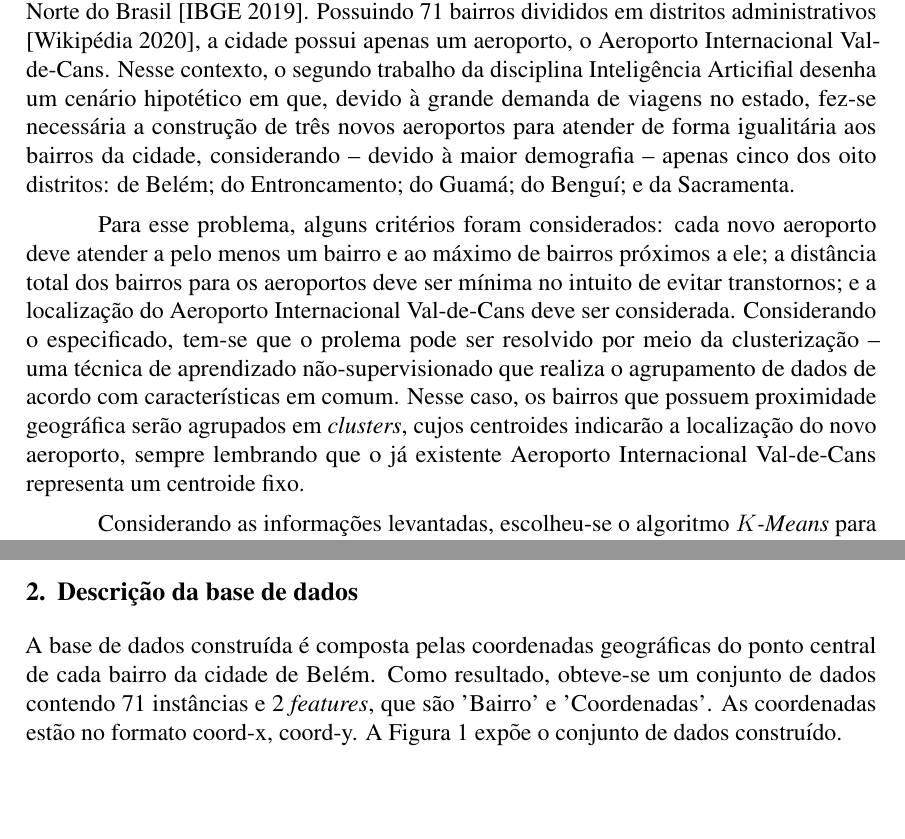
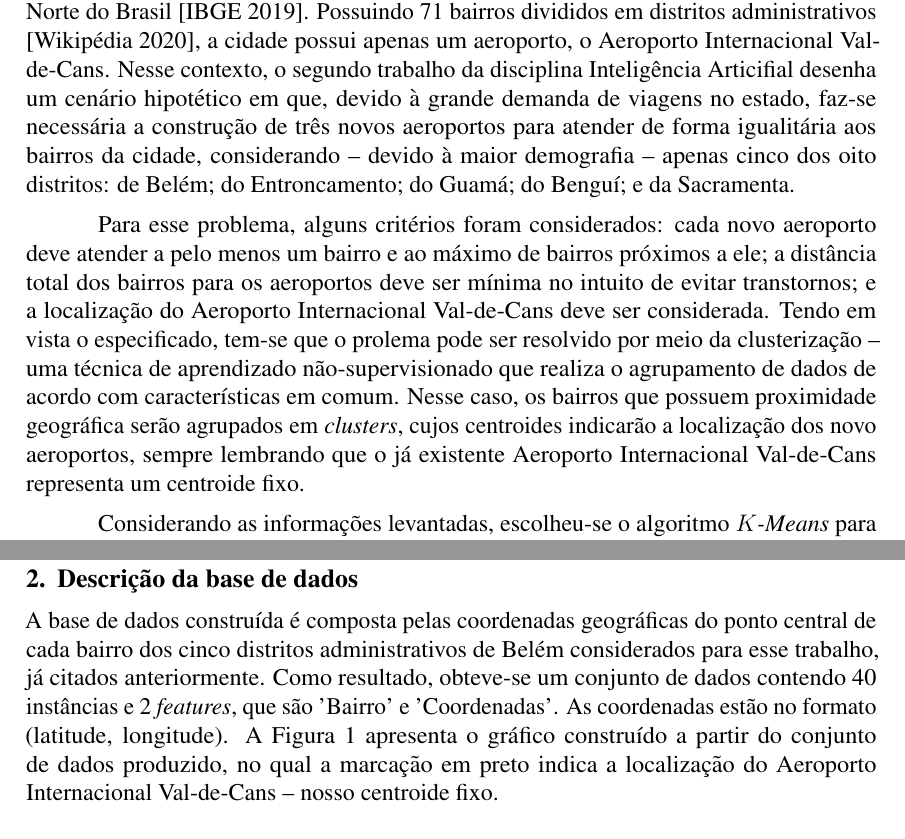
Before and after one commit to ygarasab/kmeans, a LaTeX paper (tex/sbc-template.tex): two parts of pages 1 and 2 of 5, joined at a grey line, cut so that both start at the same text, the shorter picture padded with empty space. Compiled offline with pdfLaTeX.

Commit message:
pequenas correções

```diff
--- a/tex/sbc-template.tex
+++ b/tex/sbc-template.tex
@@ -44,11 +44,11 @@
 
 
 
-A cidade de Belém, capital paraense, é o segundo munícipio mais populoso da região Norte do Brasil \cite{ibge}. Possuindo 71 bairros divididos em distritos administrativos \cite{belemwiki}, a cidade possui apenas um aeroporto, o Aeroporto Internacional Val-de-Cans. Nesse contexto, o segundo trabalho da disciplina Inteligência Articifial desenha um cenário hipotético em que, devido à grande demanda de viagens no estado, fez-se necessária a construção de três novos aeroportos para atender de forma igualitária aos bairros da cidade, considerando -- devido à maior demografia -- apenas cinco dos oito distritos: de Belém; do Entroncamento; do Guamá; do Benguí; e da Sacramenta.
+A cidade de Belém, capital paraense, é o segundo munícipio mais populoso da região Norte do Brasil \cite{ibge}. Possuindo 71 bairros divididos em distritos administrativos \cite{belemwiki}, a cidade possui apenas um aeroporto, o Aeroporto Internacional Val-de-Cans. Nesse contexto, o segundo trabalho da disciplina Inteligência Articifial desenha um cenário hipotético em que, devido à grande demanda de viagens no estado, faz-se necessária a construção de três novos aeroportos para atender de forma igualitária aos bairros da cidade, considerando -- devido à maior demografia -- apenas cinco dos oito distritos: de Belém; do Entroncamento; do Guamá; do Benguí; e da Sacramenta.
 
-Para esse problema, alguns critérios foram considerados: cada novo aeroporto deve atender a pelo menos um bairro e ao máximo de bairros próximos a ele; a distância total dos bairros para os aeroportos deve ser mínima no intuito de evitar transtornos; e a localização do Aeroporto Internacional Val-de-Cans deve ser considerada. Considerando o especificado, tem-se que o prolema pode ser resolvido por meio da clusterização -- uma técnica de aprendizado não-supervisionado que realiza o agrupamento de dados de acordo com características em comum. Nesse caso, os bairros que possuem proximidade geográfica serão agrupados em \textit{clusters}, cujos centroides indicarão a localização do novo aeroporto, sempre lembrando que o já existente Aeroporto Internacional Val-de-Cans representa um centroide fixo.
+Para esse problema, alguns critérios foram considerados: cada novo aeroporto deve atender a pelo menos um bairro e ao máximo de bairros próximos a ele; a distância total dos bairros para os aeroportos deve ser mínima no intuito de evitar transtornos; e a localização do Aeroporto Internacional Val-de-Cans deve ser considerada. Tendo em vista o especificado, tem-se que o prolema pode ser resolvido por meio da clusterização -- uma técnica de aprendizado não-supervisionado que realiza o agrupamento de dados de acordo com características em comum. Nesse caso, os bairros que possuem proximidade geográfica serão agrupados em \textit{clusters}, cujos centroides indicarão a localização dos novo aeroportos, sempre lembrando que o já existente Aeroporto Internacional Val-de-Cans representa um centroide fixo.
 
-Considerando as informações levantadas, escolheu-se o algoritmo \textit{$K$-Means} para realizar a clusterização. Esse método foi considerado ideal devido à utilização de centroides cujos valores são atualizados no decorrer da execução, e ao redor dos quais as amostras serão agrupadas baseadas na sua distância entre todos os centóides presentes. Além disso, o fato de $K$ ser conhecido e os dados serem do tipo real também fizeram com que a escolha convergisse para esse método.
+Considerando as informações levantadas, escolheu-se o algoritmo \textit{$K$-Means} para realizar a clusterização. Esse método foi considerado ideal devido à utilização de centroides cujos valores são atualizados no decorrer da execução, e ao redor dos quais as amostras serão agrupadas baseadas na sua distância entre todos os centroides presentes. Além disso, o fato de $K$ ser conhecido e os dados serem do tipo real também fizeram com que a escolha convergisse para esse método.
 
 Diante do exposto, as seções subsequentes estão divididas da seguinte forma: a \autoref{sec:descricao} apresenta uma descrição da base de dados construída; a \autoref{sec:metodologia} descreve o processo de realização do trabalho; a \autoref{sec:resultados} apresenta os resultados da aplicação do algoritmo; por fim, a \autoref{sec:conclusao} sintetiza o trabalho e apresenta as considerações finais.
 
@@ -64,7 +64,7 @@ Diante do exposto, as seções subsequentes estão divididas da seguinte forma:
 
 
 
-A base de dados construída é composta pelas coordenadas geográficas do ponto central de cada bairro da cidade de Belém. Como resultado, obteve-se um conjunto de dados contendo 71 instâncias e 2 \textit{features}, que são 'Bairro' e 'Coordenadas'. As coordenadas estão no formato coord-x, coord-y. A \autoref{fig:base_de_dados} expõe o conjunto de dados construído.
+A base de dados construída é composta pelas coordenadas geográficas do ponto central de cada bairro dos cinco distritos administrativos de Belém considerados para esse trabalho, já citados anteriormente. Como resultado, obteve-se um conjunto de dados contendo 40 instâncias e 2 \textit{features}, que são 'Bairro' e 'Coordenadas'. As coordenadas estão no formato (latitude, longitude). A \autoref{fig:base_de_dados} apresenta o gráfico construído a partir do conjunto de dados produzido, no qual a marcação em preto indica a localização do Aeroporto Internacional Val-de-Cans -- nosso centroide fixo.
 
 \begin{figure}[h!]
     \includegraphics[width=\linewidth]{figures/base_de_dados}
```
Also changed, not shown: tex/sbc-template.pdf, tex/sbc-template.tex (10 more changed lines), 1 other file.
